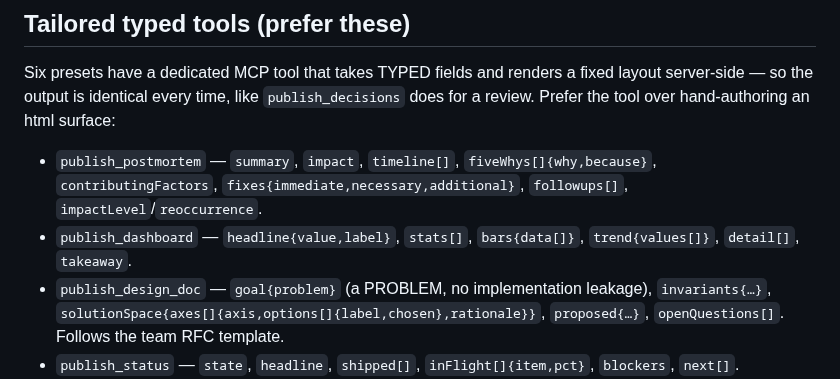
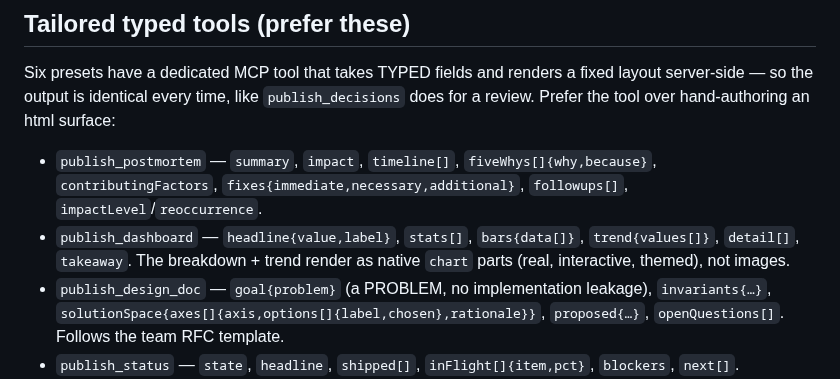
Before and after one commit to Littletonconnor/showcase, a Markdown page: skills/session-presets/SKILL.md, the part around the change. Rendered like a GitHub page.

```diff
--- a/skills/session-presets/SKILL.md
+++ b/skills/session-presets/SKILL.md
@@ -40,7 +40,7 @@ layout server-side — so the output is identical every time, like `publish_deci
 does for a review. Prefer the tool over hand-authoring an html surface:
 
 - `publish_postmortem` — `summary`, `impact`, `timeline[]`, `fiveWhys[]{why,because}`, `contributingFactors`, `fixes{immediate,necessary,additional}`, `followups[]`, `impactLevel`/`reoccurrence`.
-- `publish_dashboard` — `headline{value,label}`, `stats[]`, `bars{data[]}`, `trend{values[]}`, `detail[]`, `takeaway`.
+- `publish_dashboard` — `headline{value,label}`, `stats[]`, `bars{data[]}`, `trend{values[]}`, `detail[]`, `takeaway`. The breakdown + trend render as native `chart` parts (real, interactive, themed), not images.
 - `publish_design_doc` — `goal{problem}` (a PROBLEM, no implementation leakage), `invariants{…}`, `solutionSpace{axes[]{axis,options[]{label,chosen},rationale}}`, `proposed{…}`, `openQuestions[]`. Follows the team RFC template.
 - `publish_status` — `state`, `headline`, `shipped[]`, `inFlight[]{item,pct}`, `blockers`, `next[]`.
 - `publish_architecture` — `components[]{name,role}` (auto-drawn pipeline), `dataFlow[]`, `decisions`, `scale`.
```
Also changed, not shown: README.md (+7 -6 lines), docs/images/presets/data-viz-dark.png, docs/images/presets/data-viz-light.png, 6 other files.
